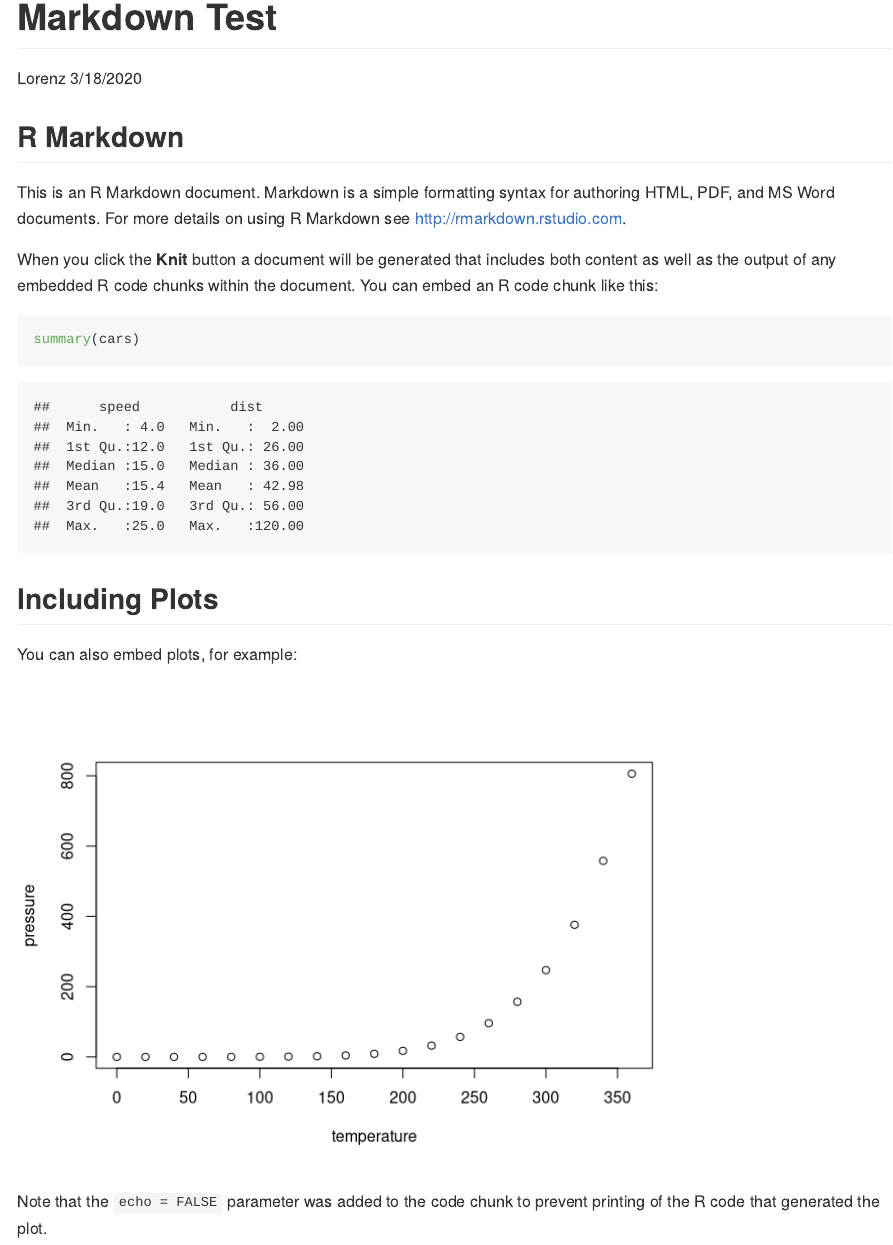
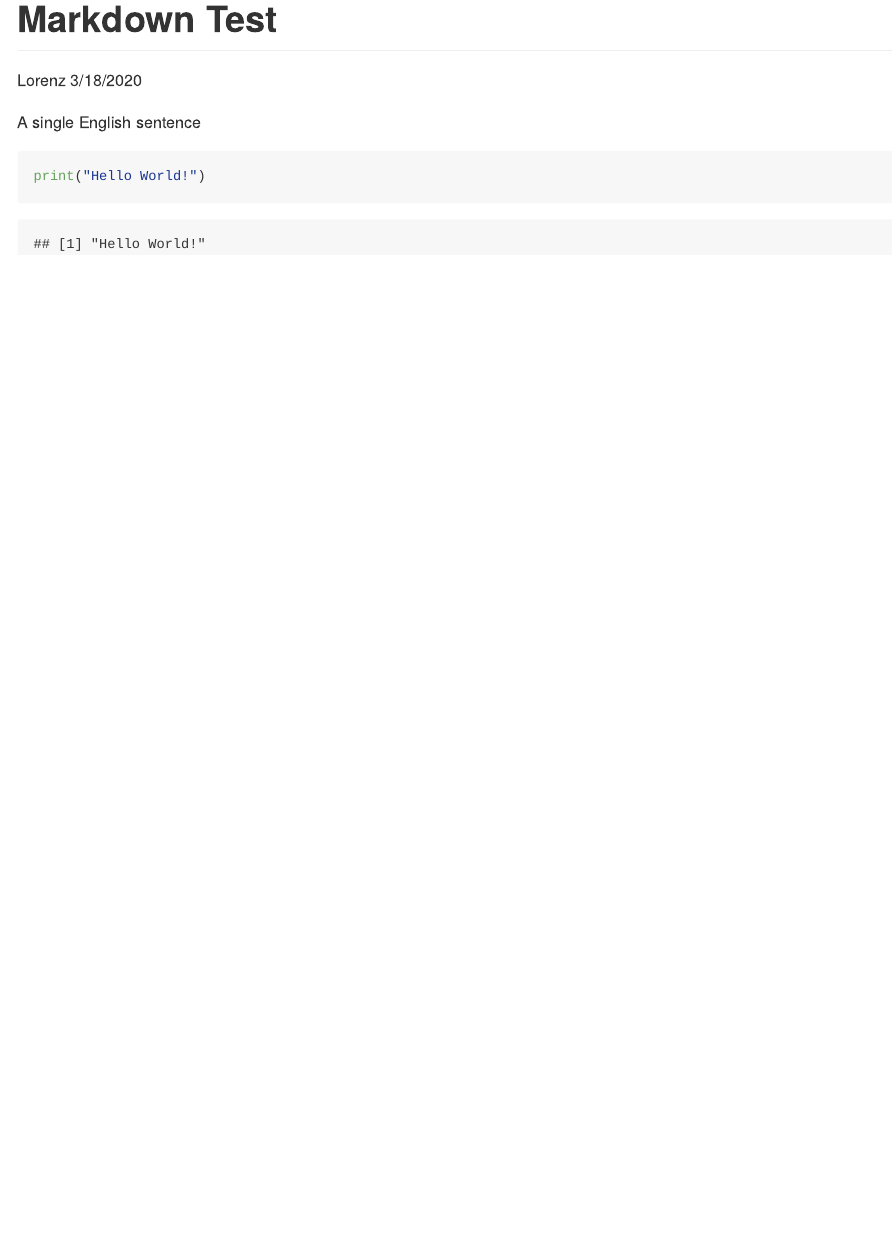
Before and after one commit to lnoe10/markdown_test, an R Markdown document (mrkdwn_test.rmd): the page in a window 1100 px wide, from its top. Rendered offline with R 4.5, knitr and Pandoc, with nearby package versions.

Commit message:
Change markdown

````diff
--- a/mrkdwn_test.rmd
+++ b/mrkdwn_test.rmd
@@ -5,26 +5,8 @@ date: "3/18/2020"
 output: github_document
 ---
 
-```{r setup, include=FALSE}
-knitr::opts_chunk$set(echo = TRUE)
+A single English sentence
+
+```{r}
+print("Hello World!")
 ```
-
-## R Markdown
-
-This is an R Markdown document. Markdown is a simple formatting syntax for authoring HTML, PDF, and MS Word documents. For more details on using R Markdown see <http://rmarkdown.rstudio.com>.
-
-When you click the **Knit** button a document will be generated that includes both content as well as the output of any embedded R code chunks within the document. You can embed an R code chunk like this:
-
-```{r cars}
-summary(cars)
-```
-
-## Including Plots
-
-You can also embed plots, for example:
-
-```{r pressure, echo=FALSE}
-plot(pressure)
-```
-
-Note that the `echo = FALSE` parameter was added to the code chunk to prevent printing of the R code that generated the plot.
````
